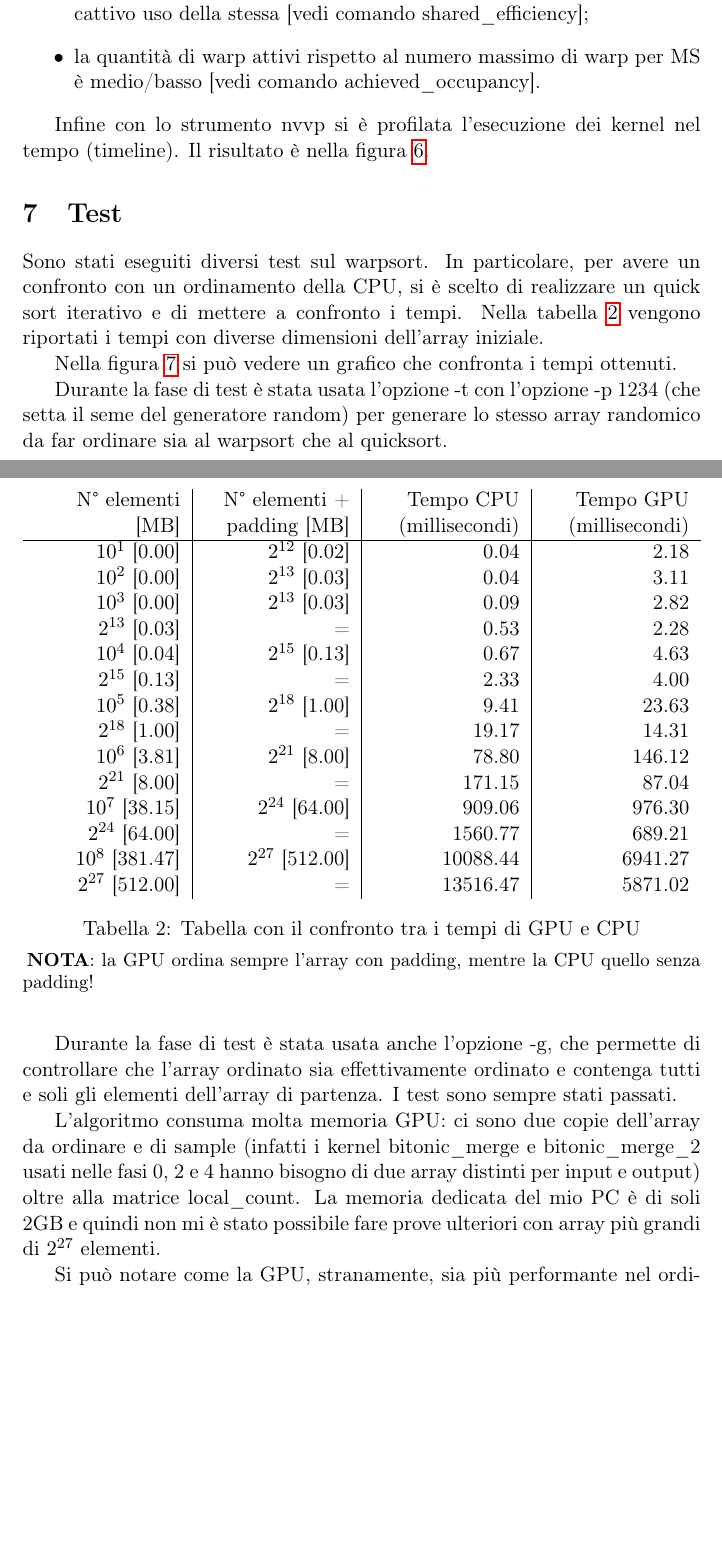
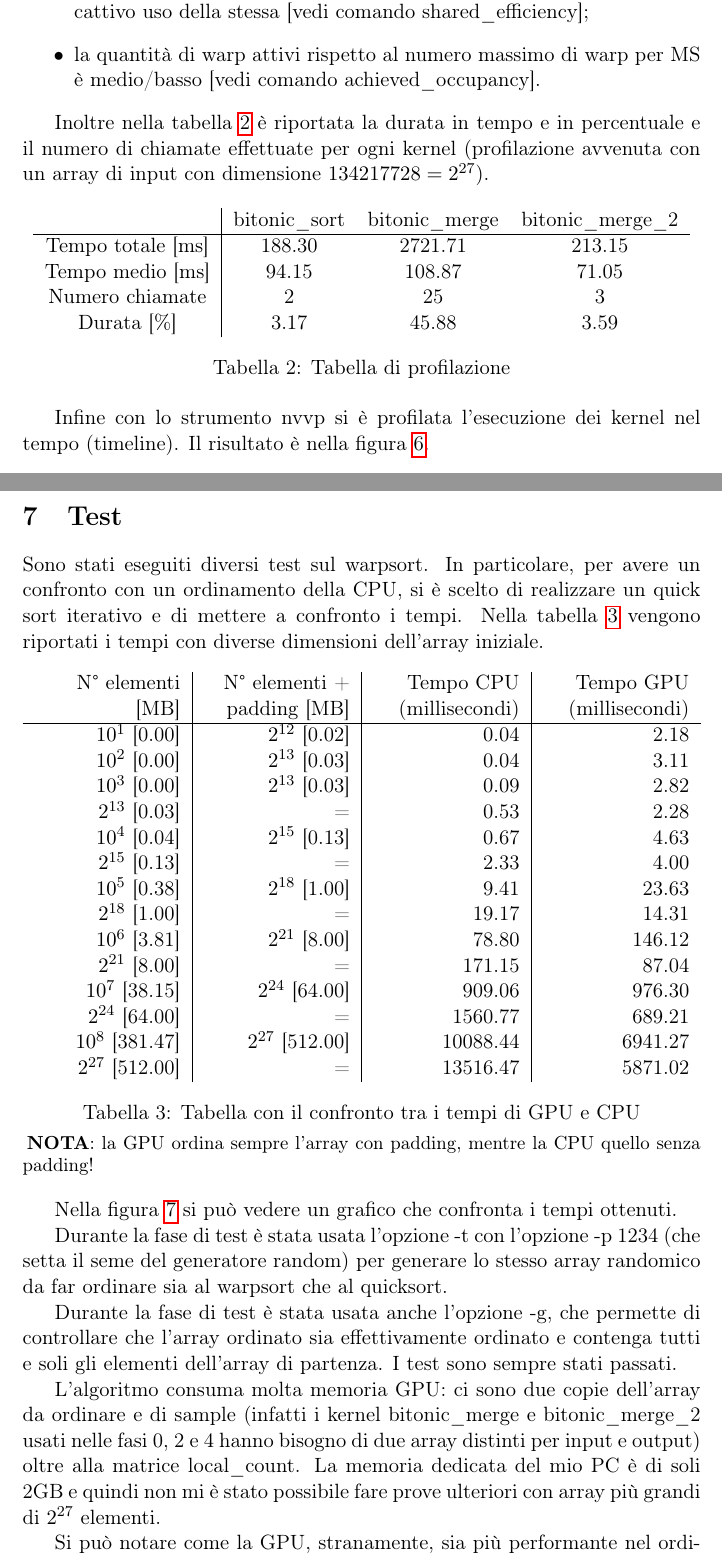
Before and after one commit to Tovy97/WarpSort, a LaTeX paper (Relazione/Relazione.tex): two parts of pages 10 and 11 of 13, joined at a grey line, cut so that both start at the same text, the shorter picture padded with empty space. Compiled offline with pdfLaTeX.

Commit message:
profilazione tempo e chiamate
Signed-off-by: Marco Mantovani <marco.mantovani2@studenti.unimi.it>

```diff
--- a/Relazione/Relazione.tex
+++ b/Relazione/Relazione.tex
@@ -341,6 +341,22 @@
 			\item l'uso della shared memory provoca molti bank conflict, causando un cattivo uso della stessa [vedi comando shared\_efficiency];
 			\item la quantità di warp attivi rispetto al numero massimo di warp per MS è medio/basso [vedi comando achieved\_occupancy].
 		\end{itemize}
+
+		Inoltre nella tabella \ref{tab:nvprof} è riportata la durata in tempo e in percentuale e il numero di chiamate
+		effettuate per ogni kernel (profilazione avvenuta con un array di input con dimensione $134217728=2^{27}$).
+		\begin{table}[h]
+			\centering
+			\begin{tabular}{c|ccc}
+				                  & bitonic\_sort & bitonic\_merge & bitonic\_merge\_2 \\
+				\hline
+				Tempo totale [ms] & 188.30        &        2721.71 &            213.15 \\
+				Tempo medio  [ms] &  94.15        &         108.87 &             71.05 \\
+				Numero chiamate   &      2        &             25 &                 3 \\
+				Durata [\%]       &   3.17        &          45.88 &              3.59 \\
+			\end{tabular}
+			\caption{Tabella di profilazione}
+			\label{tab:nvprof}
+		\end{table}
 
 		Infine con lo strumento nvvp si è profilata l'esecuzione dei kernel nel tempo (timeline). Il risultato è nella figura \ref{fig:nvvp}.
 
```
Also changed, not shown: Relazione/Relazione.pdf, Relazione/Relazione.tex (2 more changed lines), 2 other files.
